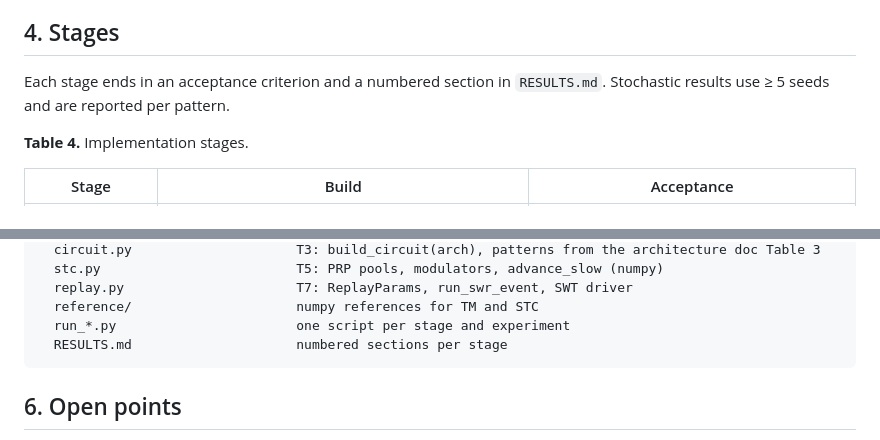
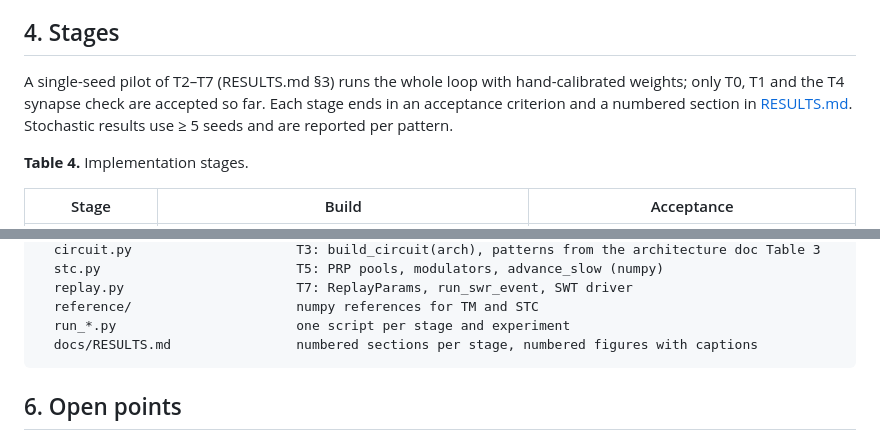
Before and after one commit to max-talanov/tinyCA3, a Markdown page: docs/implementation_plan.md, 2 parts joined by grey strips. GitHub-like rendering.

````diff
--- a/docs/implementation_plan.md
+++ b/docs/implementation_plan.md
@@ -428,7 +428,9 @@ not sourced values.
 
 ## 4. Stages
 
-Each stage ends in an acceptance criterion and a numbered section in `RESULTS.md`. Stochastic
+A single-seed pilot of T2–T7 (RESULTS.md §3) runs the whole loop with hand-calibrated weights; only T0, T1 and the
+T4 synapse check are accepted so far. Each stage ends in an acceptance criterion and a numbered section in
+[RESULTS.md](RESULTS.md). Stochastic
 results use ≥ 5 seeds and are reported per pattern.
 
 **Table 4.** Implementation stages.
@@ -461,7 +463,7 @@ tinyCA3/
   replay.py                      T7: ReplayParams, run_swr_event, SWT driver
   reference/                     numpy references for TM and STC
   run_*.py                       one script per stage and experiment
-  RESULTS.md                     numbered sections per stage
+  docs/RESULTS.md                numbered sections per stage, numbered figures with captions
 ```
 
 ## 6. Open points
````
Also changed, not shown: README.md (+5 -2 lines), RESULTS.md (deleted, +0 -72 lines), docs/RESULTS.md (added, +228 -0 lines), results/fig_pilot_2_encoding.png (added), results/fig_pilot_3_replay_events.png (added), results/fig_pilot_4_overview.png (added), results/fig_pilot_5_weights.png (added), results/fig_pilot_6_replay_share.png (added), 11 other files.
